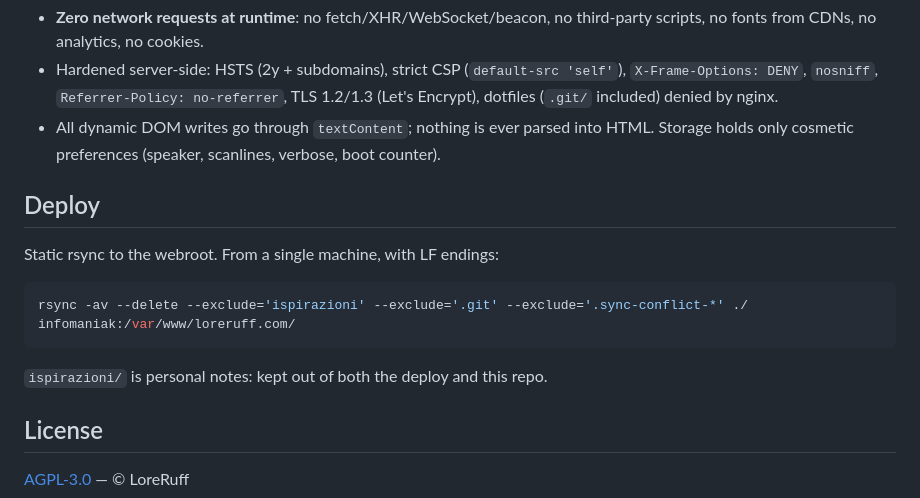
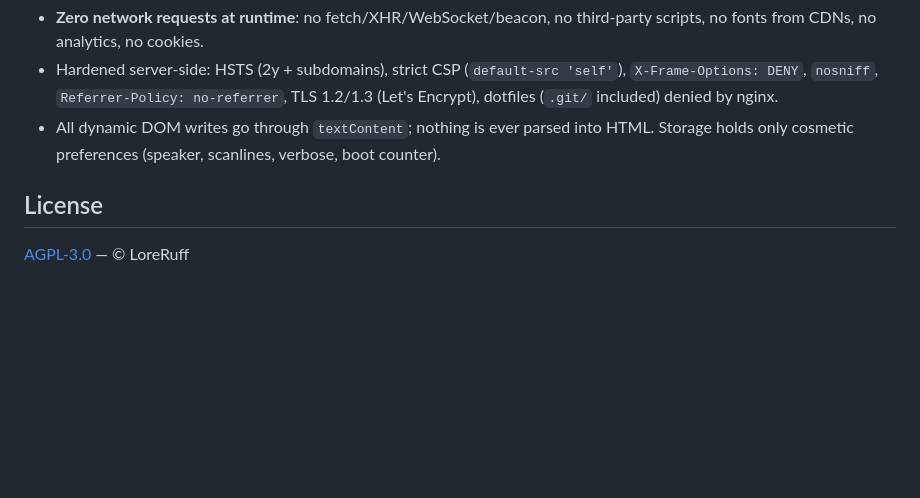
Before and after one commit to LoreRuff/loreruff.com, a Markdown page: README.md, the part around the change. Rendered like a GitHub page; blank space fills up the shorter version.

````diff
--- a/README.md
+++ b/README.md
@@ -70,16 +70,6 @@ Second visit in the same session skips limine+boot; any key skips the boot.
   into HTML. Storage holds only cosmetic preferences (speaker, scanlines,
   verbose, boot counter).
 
-## Deploy
-
-Static rsync to the webroot. From a single machine, with LF endings:
-
-```sh
-rsync -av --delete --exclude='ispirazioni' --exclude='.git' --exclude='.sync-conflict-*' ./ infomaniak:/var/www/loreruff.com/
-```
-
-`ispirazioni/` is personal notes: kept out of both the deploy and this repo.
-
 ## License
 
 [AGPL-3.0](LICENSE) — © LoreRuff
````
